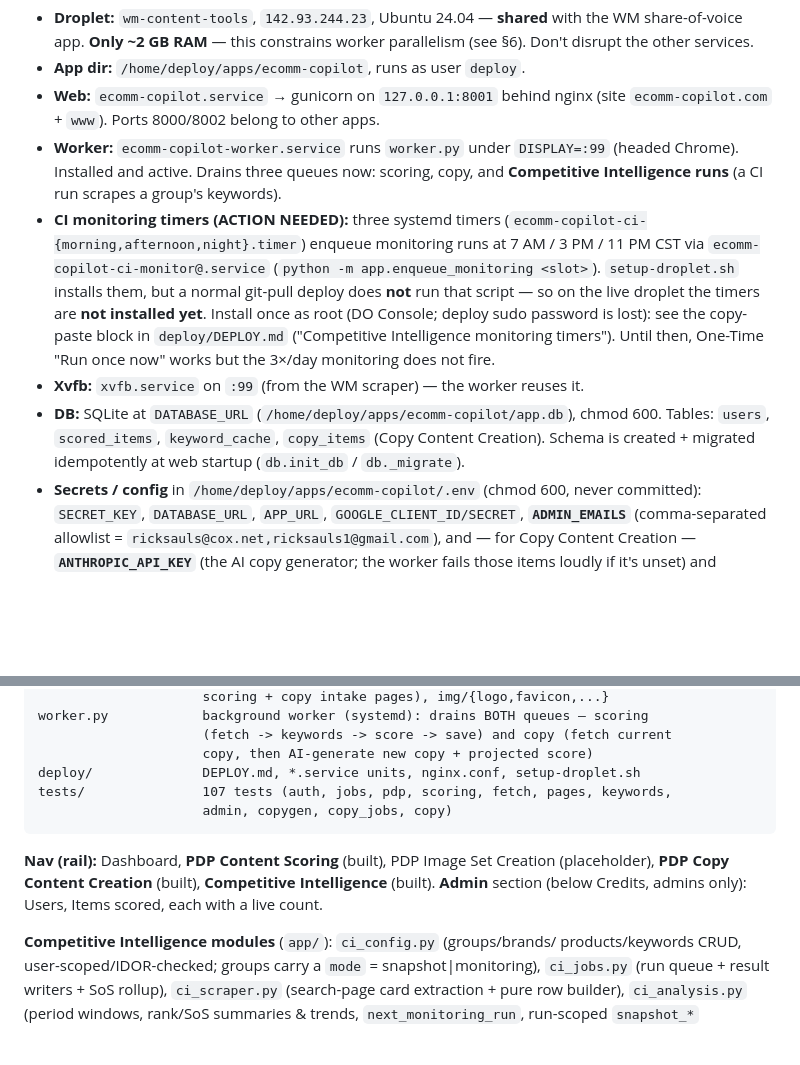
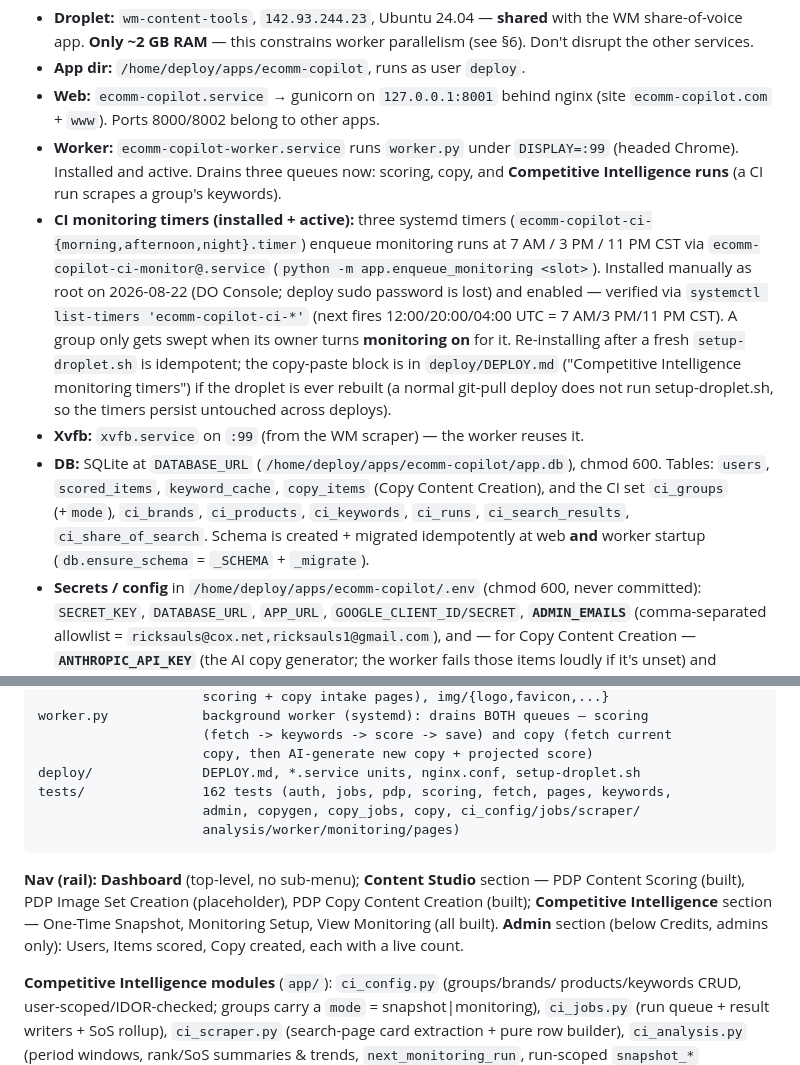
Before and after one commit to ricksauls/ecomm-copilot, a Markdown page: docs/HANDOFF.md, 2 parts joined by grey strips. GitHub-like rendering; blank space fills up the shorter version.

````diff
--- a/docs/HANDOFF.md
+++ b/docs/HANDOFF.md
@@ -65,20 +84,24 @@ A working reference for picking up development. Read this first, then
 - **Worker:** `ecomm-copilot-worker.service` runs `worker.py` under `DISPLAY=:99`
   (headed Chrome). Installed and active. Drains three queues now: scoring, copy,
   and **Competitive Intelligence runs** (a CI run scrapes a group's keywords).
-- **CI monitoring timers (ACTION NEEDED):** three systemd timers
+- **CI monitoring timers (installed + active):** three systemd timers
   (`ecomm-copilot-ci-{morning,afternoon,night}.timer`) enqueue monitoring runs at
   7 AM / 3 PM / 11 PM CST via `ecomm-copilot-ci-monitor@.service`
-  (`python -m app.enqueue_monitoring <slot>`). `setup-droplet.sh` installs them,
-  but a normal git-pull deploy does **not** run that script — so on the live
-  droplet the timers are **not installed yet**. Install once as root (DO Console;
-  deploy sudo password is lost): see the copy-paste block in `deploy/DEPLOY.md`
-  ("Competitive Intelligence monitoring timers"). Until then, One-Time "Run once
-  now" works but the 3×/day monitoring does not fire.
+  (`python -m app.enqueue_monitoring <slot>`). Installed manually as root on
+  2026-08-22 (DO Console; deploy sudo password is lost) and enabled — verified via
+  `systemctl list-timers 'ecomm-copilot-ci-*'` (next fires 12:00/20:00/04:00 UTC =
+  7 AM/3 PM/11 PM CST). A group only gets swept when its owner turns **monitoring
+  on** for it. Re-installing after a fresh `setup-droplet.sh` is idempotent; the
+  copy-paste block is in `deploy/DEPLOY.md` ("Competitive Intelligence monitoring
+  timers") if the droplet is ever rebuilt (a normal git-pull deploy does not run
+  setup-droplet.sh, so the timers persist untouched across deploys).
 - **Xvfb:** `xvfb.service` on `:99` (from the WM scraper) — the worker reuses it.
 - **DB:** SQLite at `DATABASE_URL` (`/home/deploy/apps/ecomm-copilot/app.db`),
   chmod 600. Tables: `users`, `scored_items`, `keyword_cache`, `copy_items`
-  (Copy Content Creation). Schema is created + migrated idempotently at web
-  startup (`db.init_db` / `db._migrate`).
+  (Copy Content Creation), and the CI set `ci_groups` (+`mode`), `ci_brands`,
+  `ci_products`, `ci_keywords`, `ci_runs`, `ci_search_results`,
+  `ci_share_of_search`. Schema is created + migrated idempotently at web **and**
+  worker startup (`db.ensure_schema` = `_SCHEMA` + `_migrate`).
 - **Secrets / config** in `/home/deploy/apps/ecomm-copilot/.env` (chmod 600,
   never committed): `SECRET_KEY`, `DATABASE_URL`, `APP_URL`,
   `GOOGLE_CLIENT_ID/SECRET`, **`ADMIN_EMAILS`** (comma-separated allowlist =
@@ -154,14 +177,16 @@ worker.py            background worker (systemd): drains BOTH queues — scoring
                      (fetch -> keywords -> score -> save) and copy (fetch current
                      copy, then AI-generate new copy + projected score)
 deploy/              DEPLOY.md, *.service units, nginx.conf, setup-droplet.sh
-tests/               107 tests (auth, jobs, pdp, scoring, fetch, pages, keywords,
-                     admin, copygen, copy_jobs, copy)
+tests/               162 tests (auth, jobs, pdp, scoring, fetch, pages, keywords,
+                     admin, copygen, copy_jobs, copy, ci_config/jobs/scraper/
+                     analysis/worker/monitoring/pages)
 ```
 
-**Nav (rail):** Dashboard, **PDP Content Scoring** (built), PDP Image Set
-Creation (placeholder), **PDP Copy Content Creation** (built), **Competitive
-Intelligence** (built). **Admin** section (below Credits, admins only): Users,
-Items scored, each with a live count.
+**Nav (rail):** **Dashboard** (top-level, no sub-menu); **Content Studio**
+section — PDP Content Scoring (built), PDP Image Set Creation (placeholder), PDP
+Copy Content Creation (built); **Competitive Intelligence** section — One-Time
+Snapshot, Monitoring Setup, View Monitoring (all built). **Admin** section (below
+Credits, admins only): Users, Items scored, Copy created, each with a live count.
 
 **Competitive Intelligence modules** (`app/`): `ci_config.py` (groups/brands/
 products/keywords CRUD, user-scoped/IDOR-checked; groups carry a `mode` =
````
Also changed, not shown: other parts of docs/HANDOFF.md (+40 -11 lines).
